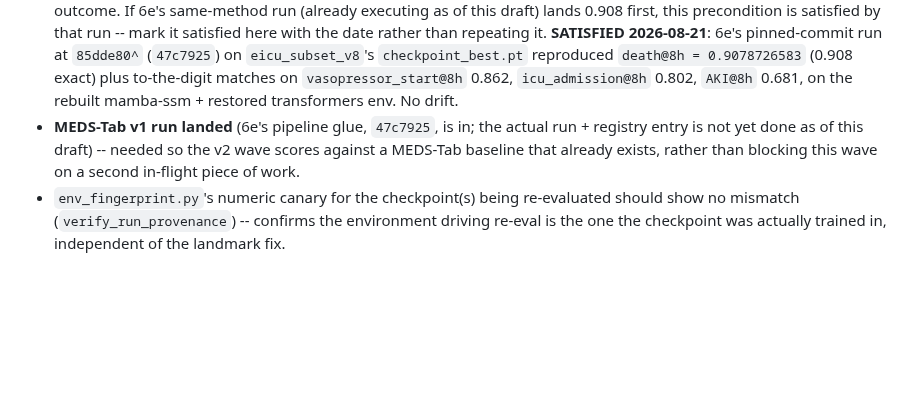
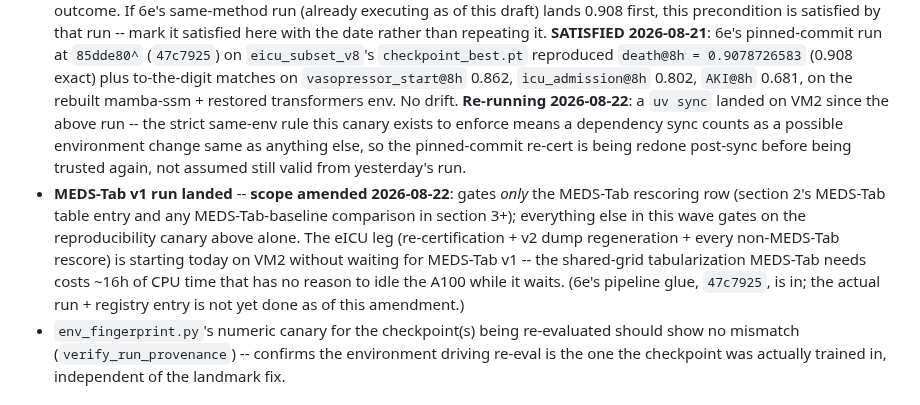
Before and after one commit to VectorInstitute/odyssey, a Markdown page: docs/reeval_wave_v2.md, the part around the change. Rendered like a GitHub page; blank space fills up the shorter version.

Commit message:
reeval_wave_v2: amend MEDS-Tab precondition scope and re-cert re-run
MEDS-Tab v1 now gates only the MEDS-Tab rescoring row, not the whole
wave -- the eICU leg (re-certification, v2 dump regeneration, every
non-MEDS-Tab rescore) is starting today on VM2 without waiting for it,
since only the MEDS-Tab row actually depends on it and the shared-grid
tabularization's ~16h of CPU shouldn't idle the A100 in the meantime.
Also notes the reproducibility canary is being re-run post-uv-sync per
the strict same-env rule, rather than trusting yesterday's SATISFIED
result across an unverified dependency sync.

Co-Authored-By: Claude Sonnet 5 <noreply@anthropic.com>

```diff
--- a/docs/reeval_wave_v2.md
+++ b/docs/reeval_wave_v2.md
@@ -40,10 +40,20 @@ against the corrected row set.
   (0.908 exact) plus to-the-digit matches on `vasopressor_start@8h` 0.862,
   `icu_admission@8h` 0.802, `AKI@8h` 0.681, on the rebuilt mamba-ssm +
   restored transformers env. No drift.
-- **MEDS-Tab v1 run landed** (6e's pipeline glue, `47c7925`, is in; the
-  actual run + registry entry is not yet done as of this draft) -- needed
-  so the v2 wave scores against a MEDS-Tab baseline that already exists,
-  rather than blocking this wave on a second in-flight piece of work.
+  **Re-running 2026-08-22**: a `uv sync` landed on VM2 since the above run --
+  the strict same-env rule this canary exists to enforce means a dependency
+  sync counts as a possible environment change same as anything else, so
+  the pinned-commit re-cert is being redone post-sync before being trusted
+  again, not assumed still valid from yesterday's run.
+- **MEDS-Tab v1 run landed** -- **scope amended 2026-08-22**: gates *only*
+  the MEDS-Tab rescoring row (section 2's MEDS-Tab table entry and any
+  MEDS-Tab-baseline comparison in section 3+); everything else in this wave
+  gates on the reproducibility canary above alone. The eICU leg
+  (re-certification + v2 dump regeneration + every non-MEDS-Tab rescore) is
+  starting today on VM2 without waiting for MEDS-Tab v1 -- the shared-grid
+  tabularization MEDS-Tab needs costs ~16h of CPU time that has no reason to
+  idle the A100 while it waits. (6e's pipeline glue, `47c7925`, is in; the
+  actual run + registry entry is not yet done as of this amendment.)
 - `env_fingerprint.py`'s numeric canary for the checkpoint(s) being
   re-evaluated should show no mismatch (`verify_run_provenance`) --
   confirms the environment driving re-eval is the one the checkpoint was
```
